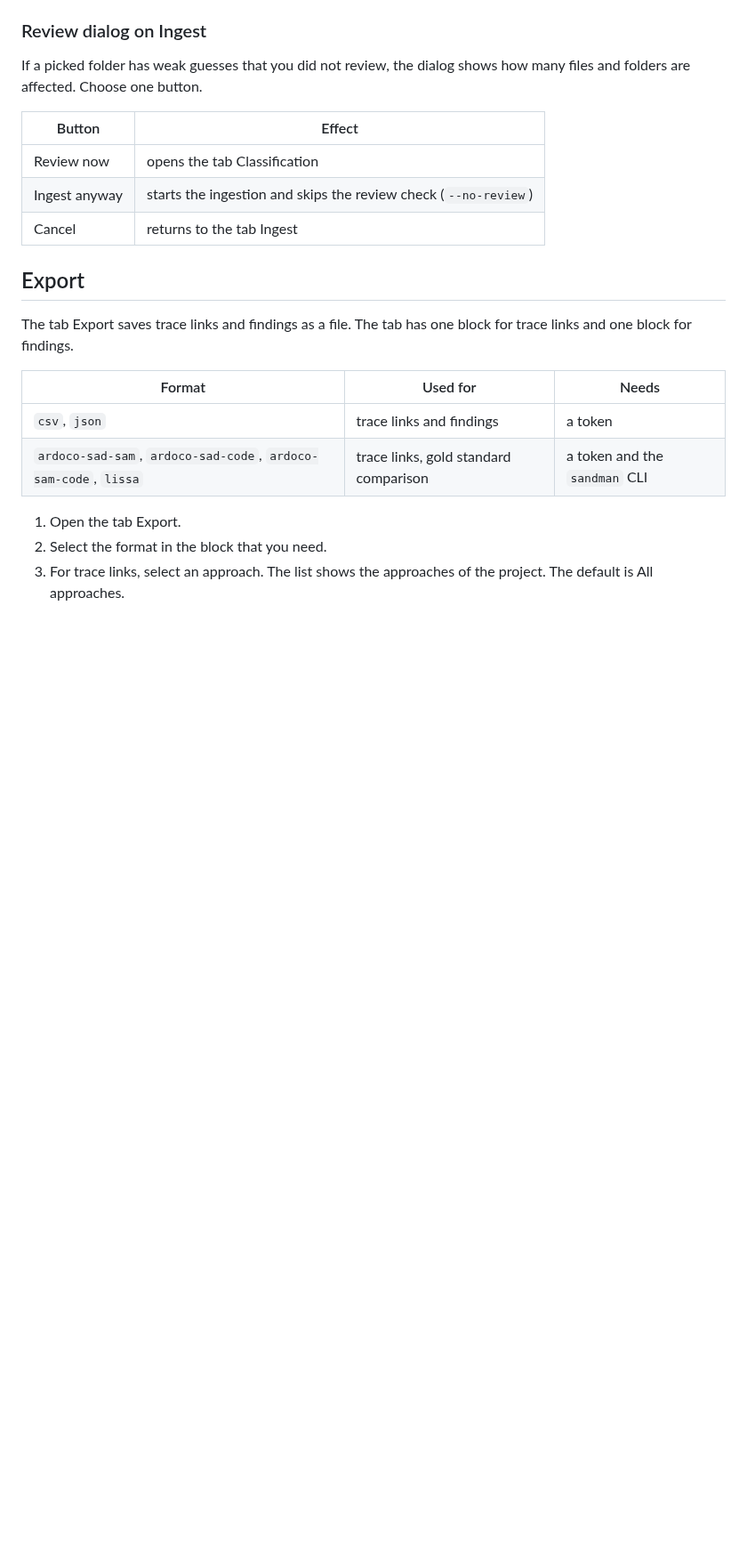
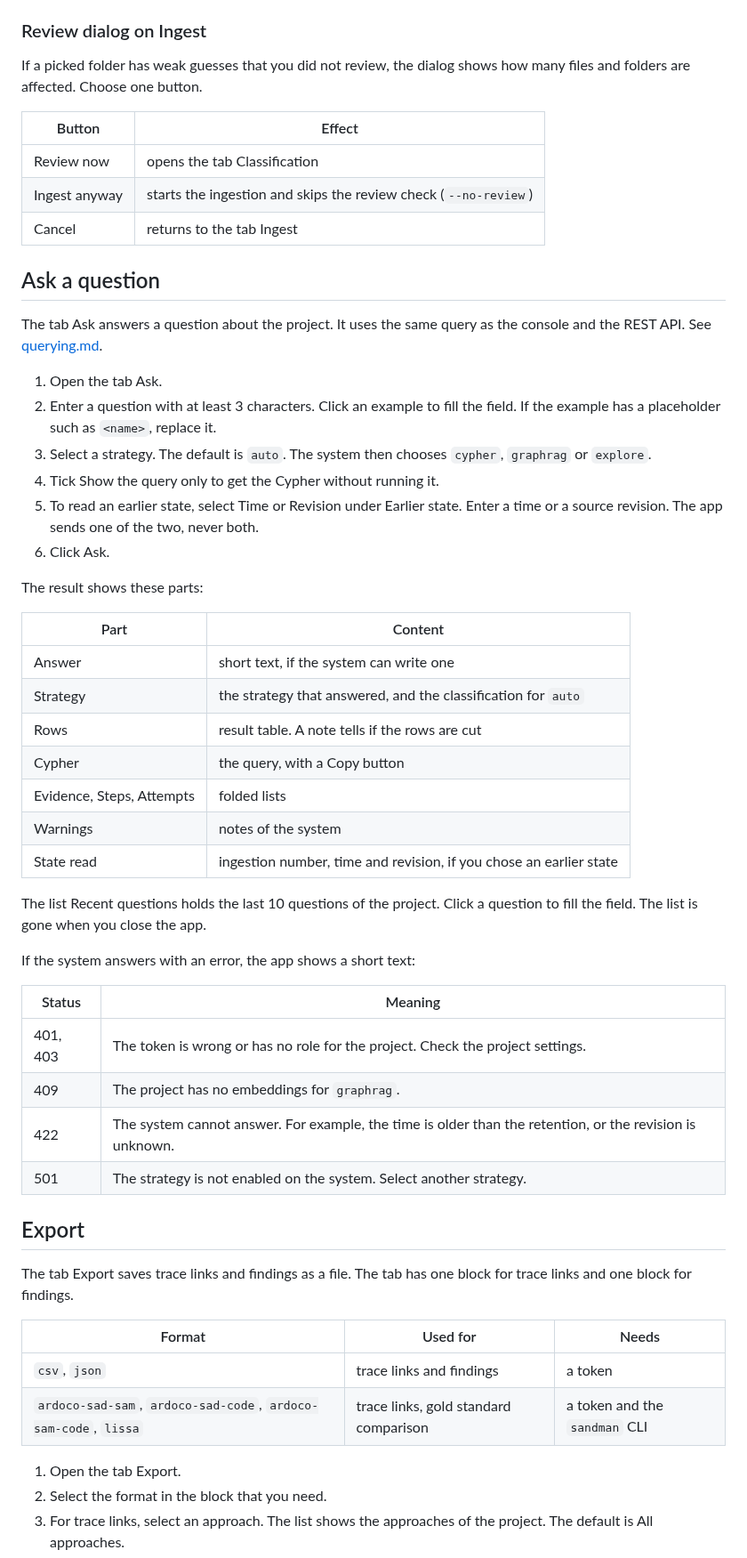
Before and after one commit to ardoco/sandman, a Markdown page: docs/user/desktop-app.md, the part around one of its changes. Shown at 89% size. Rendered like a GitHub page; blank space fills up the shorter version.

Commit message:
docs: describe the full Ask tab of the desktop app

```diff
--- a/docs/user/desktop-app.md
+++ b/docs/user/desktop-app.md
@@ -244,6 +244,40 @@ If a picked folder has weak guesses that you did not review, the dialog shows ho
 | Ingest anyway | starts the ingestion and skips the review check (`--no-review`) |
 | Cancel | returns to the tab Ingest |
 
+## Ask a question
+
+The tab Ask answers a question about the project. It uses the same query as the console and the REST API. See [querying.md](querying.md).
+
+1. Open the tab Ask.
+2. Enter a question with at least 3 characters. Click an example to fill the field. If the example has a placeholder such as `<name>`, replace it.
+3. Select a strategy. The default is `auto`. The system then chooses `cypher`, `graphrag` or `explore`.
+4. Tick Show the query only to get the Cypher without running it.
+5. To read an earlier state, select Time or Revision under Earlier state. Enter a time or a source revision. The app sends one of the two, never both.
+6. Click Ask.
+
+The result shows these parts:
+
+| Part | Content |
+|---|---|
+| Answer | short text, if the system can write one |
+| Strategy | the strategy that answered, and the classification for `auto` |
+| Rows | result table. A note tells if the rows are cut |
+| Cypher | the query, with a Copy button |
+| Evidence, Steps, Attempts | folded lists |
+| Warnings | notes of the system |
+| State read | ingestion number, time and revision, if you chose an earlier state |
+
+The list Recent questions holds the last 10 questions of the project. Click a question to fill the field. The list is gone when you close the app.
+
+If the system answers with an error, the app shows a short text:
+
+| Status | Meaning |
+|---|---|
+| 401, 403 | The token is wrong or has no role for the project. Check the project settings. |
+| 409 | The project has no embeddings for `graphrag`. |
+| 422 | The system cannot answer. For example, the time is older than the retention, or the revision is unknown. |
+| 501 | The strategy is not enabled on the system. Select another strategy. |
+
 ## Export
 
 The tab Export saves trace links and findings as a file. The tab has one block for trace links and one block for findings.
```
Also changed, not shown: other parts of docs/user/desktop-app.md (+1 -1 lines).
